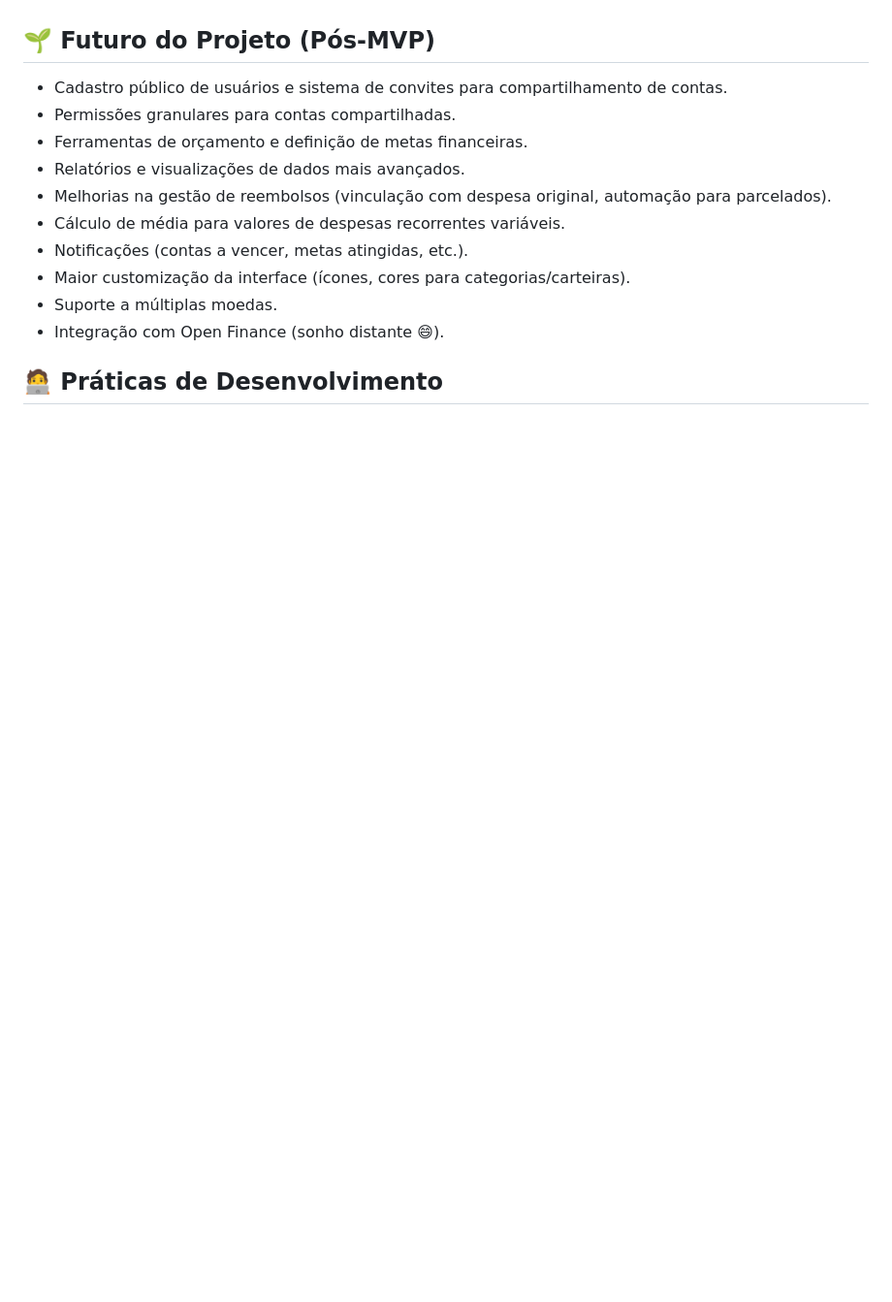
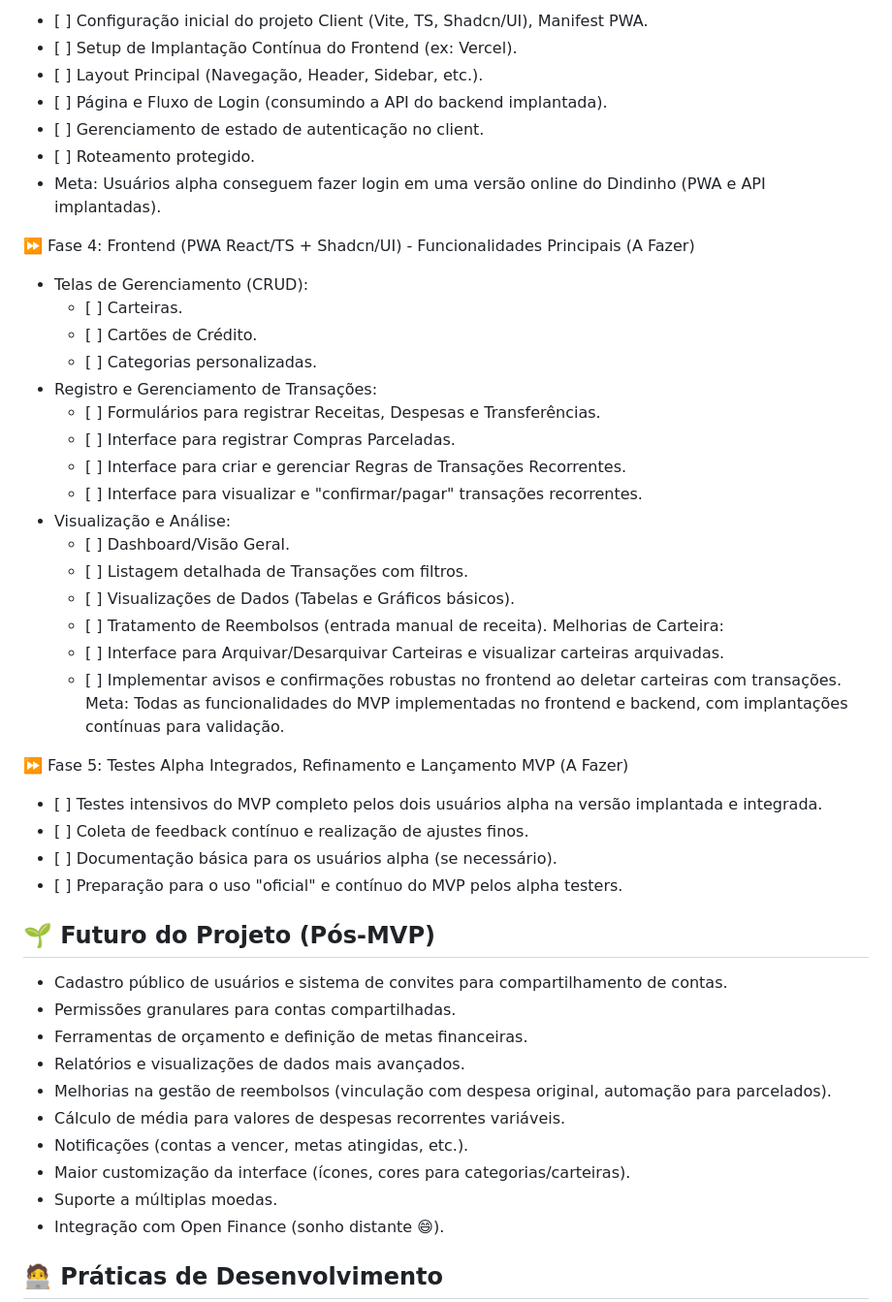
Before and after one commit to pwdbymoral/dindinho, a Markdown page: README.md, the part around one of its changes. Shown at 97% size. GitHub-like rendering; blank space fills up the shorter version.

```diff
--- a/README.md
+++ b/README.md
@@ -72,3 +89,38 @@ Foco inicial em fornecer uma solução funcional e gratuita para os dois usuári
+- \[ ] Configuração inicial do projeto Client (Vite, TS, Shadcn/UI), Manifest PWA.
+- \[ ] Setup de Implantação Contínua do Frontend (ex: Vercel).
+- \[ ] Layout Principal (Navegação, Header, Sidebar, etc.).
+- \[ ] Página e Fluxo de Login (consumindo a API do backend implantada).
+- \[ ] Gerenciamento de estado de autenticação no client.
+- \[ ] Roteamento protegido.
+- Meta: Usuários alpha conseguem fazer login em uma versão online do Dindinho (PWA e API implantadas).
+
+⏩ Fase 4: Frontend (PWA React/TS + Shadcn/UI) - Funcionalidades Principais (A Fazer)
+
+- Telas de Gerenciamento (CRUD):
+  - \[ ] Carteiras.
+  - \[ ] Cartões de Crédito.
+  - \[ ] Categorias personalizadas.
+- Registro e Gerenciamento de Transações:
+  - \[ ] Formulários para registrar Receitas, Despesas e Transferências.
+  - \[ ] Interface para registrar Compras Parceladas.
+  - \[ ] Interface para criar e gerenciar Regras de Transações Recorrentes.
+  - \[ ] Interface para visualizar e "confirmar/pagar" transações recorrentes.
+- Visualização e Análise:
+  - \[ ] Dashboard/Visão Geral.
+  - \[ ] Listagem detalhada de Transações com filtros.
+  - \[ ] Visualizações de Dados (Tabelas e Gráficos básicos).
+  - \[ ] Tratamento de Reembolsos (entrada manual de receita).
+    Melhorias de Carteira:
+  - \[ ] Interface para Arquivar/Desarquivar Carteiras e visualizar carteiras arquivadas.
+  - \[ ] Implementar avisos e confirmações robustas no frontend ao deletar carteiras com transações.
+    Meta: Todas as funcionalidades do MVP implementadas no frontend e backend, com implantações contínuas para validação.
+
+⏩ Fase 5: Testes Alpha Integrados, Refinamento e Lançamento MVP (A Fazer)
+
+- \[ ] Testes intensivos do MVP completo pelos dois usuários alpha na versão implantada e integrada.
+- \[ ] Coleta de feedback contínuo e realização de ajustes finos.
+- \[ ] Documentação básica para os usuários alpha (se necessário).
+- \[ ] Preparação para o uso "oficial" e contínuo do MVP pelos alpha testers.
 
 ## 🌱 Futuro do Projeto (Pós-MVP)
 
```
Also changed, not shown: other parts of README.md (+62 -45 lines).
